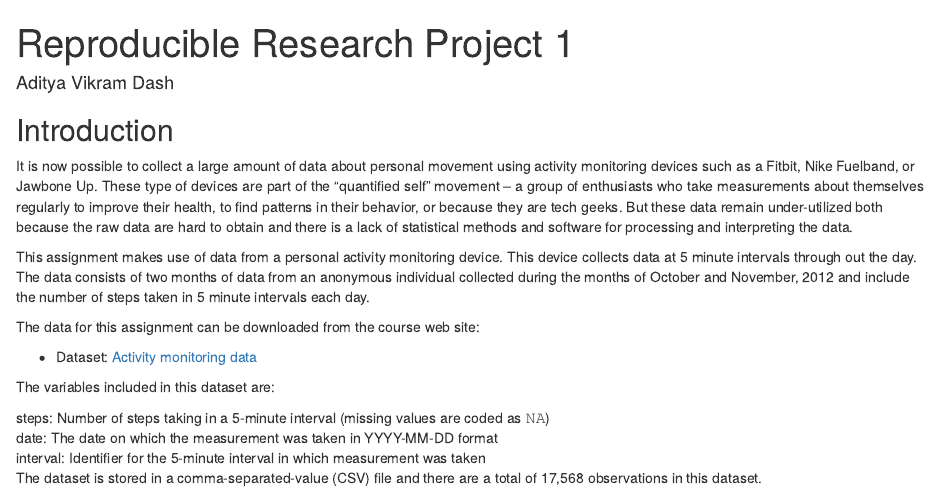
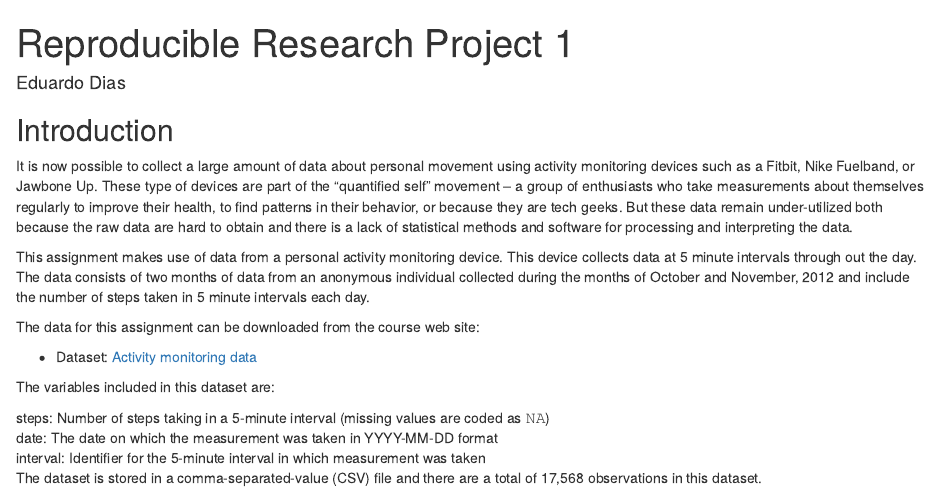
Before and after one commit to eduardoacdias/reproducibleresearch, an R Markdown document (Project1/PA1_template.Rmd): the page in a window 1100 px wide, from its top. Rendered offline with R 4.5, knitr and Pandoc, with nearby package versions; some code elsewhere in the file could not run offline.

Commit message:
Update PA1_template.Rmd

```diff
--- a/Project1/PA1_template.Rmd
+++ b/Project1/PA1_template.Rmd
@@ -1,6 +1,6 @@
 ---
 title: "Reproducible Research Project 1"
-author: "Aditya Vikram Dash"
+author: "Eduardo Dias"
 ---
 
 ## Introduction
```
